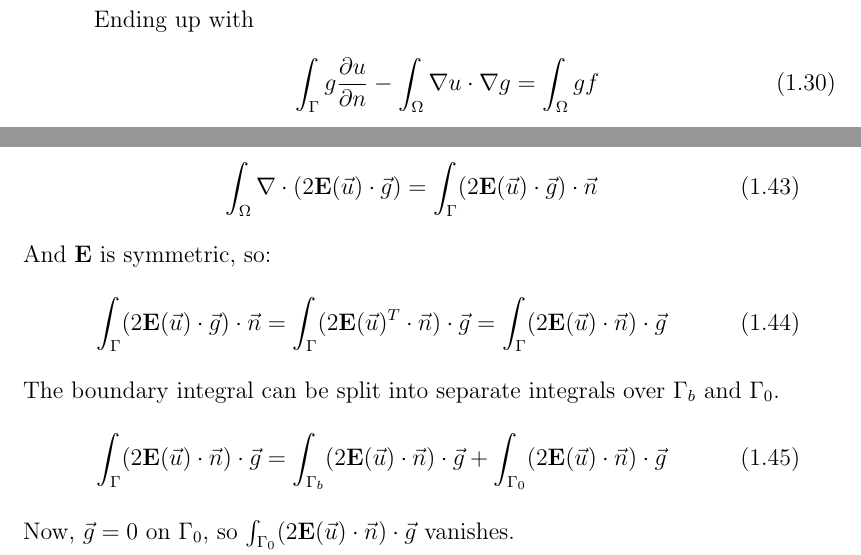
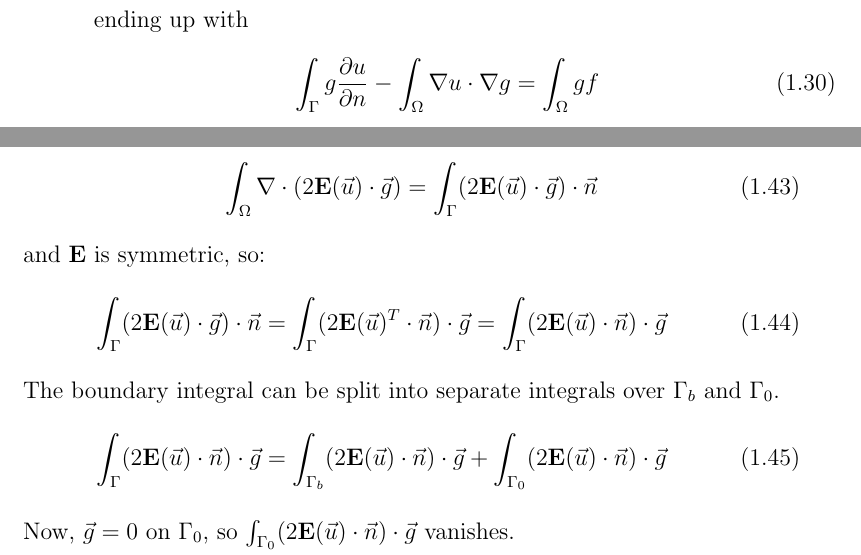
Before and after one commit to natlund/phd_thesis, a LaTeX thesis (Lund_Chap_6_Homog.tex): two parts of pages 13 and 16 of 29, joined at a grey line, cut so that both start at the same text. Compiled offline with pdfLaTeX.

Commit message:
Non-capitalising in words in midst of equations.

```diff
--- a/Lund_Chap_6_Homog.tex
+++ b/Lund_Chap_6_Homog.tex
@@ -504,7 +504,7 @@ Multiply  by $g$ and integrate over $\Omega$:
 \int_{\Omega} g \nabla^2 u = \int_{\Omega} g f
 \end{equation}
 
-Ending up with
+ending up with
 \begin{equation}
 \int_{\Gamma} g \frac{\partial u}{\partial n}
  - \int_{\Omega} \nabla u \cdot \nabla g
@@ -645,7 +645,7 @@ By the Divergence Theorem:
 \int_{\Omega} \nabla \cdot ( 2 \mathbf{E}(\vec{u}) \cdot \vec{g} ) =
 \int_{\Gamma} ( 2 \mathbf{E}(\vec{u}) \cdot \vec{g} ) \cdot \vec{n}
 \end{equation}
-And $\mathbf{E}$ is symmetric, so:
+and $\mathbf{E}$ is symmetric, so:
 \begin{equation}
 \int_{\Gamma} ( 2 \mathbf{E}(\vec{u}) \cdot \vec{g} ) \cdot \vec{n} =
 \int_{\Gamma} ( 2 \mathbf{E}(\vec{u})^T \cdot \vec{n} ) \cdot \vec{g} =
```
Also changed, not shown: Lund_Chap_6_Homog.pdf.
